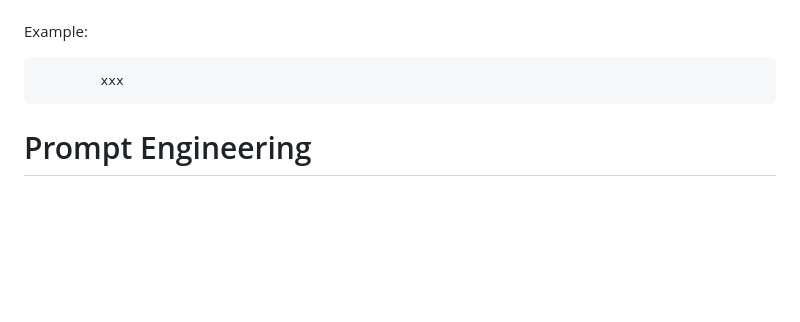
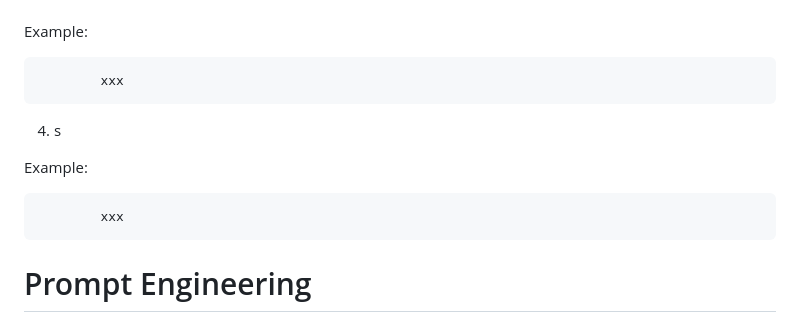
Before and after one commit to OrangeHacker1/AI_Debater_Triple_Judge, a Markdown page: REPORT.md, the part around the change. GitHub-like rendering; blank space fills up the shorter version.

Commit message:
Update REPORT.md with new examples and prompt details

```diff
--- a/REPORT.md
+++ b/REPORT.md
@@ -257,6 +257,15 @@ For now, a more advanced LLM will be used for the debaters. I came to this concl
 Example:
 
             xxx
+
+
+4.   s
+
+Example:
+
+            xxx
+
+
 
 # Prompt Engineering
 
```
